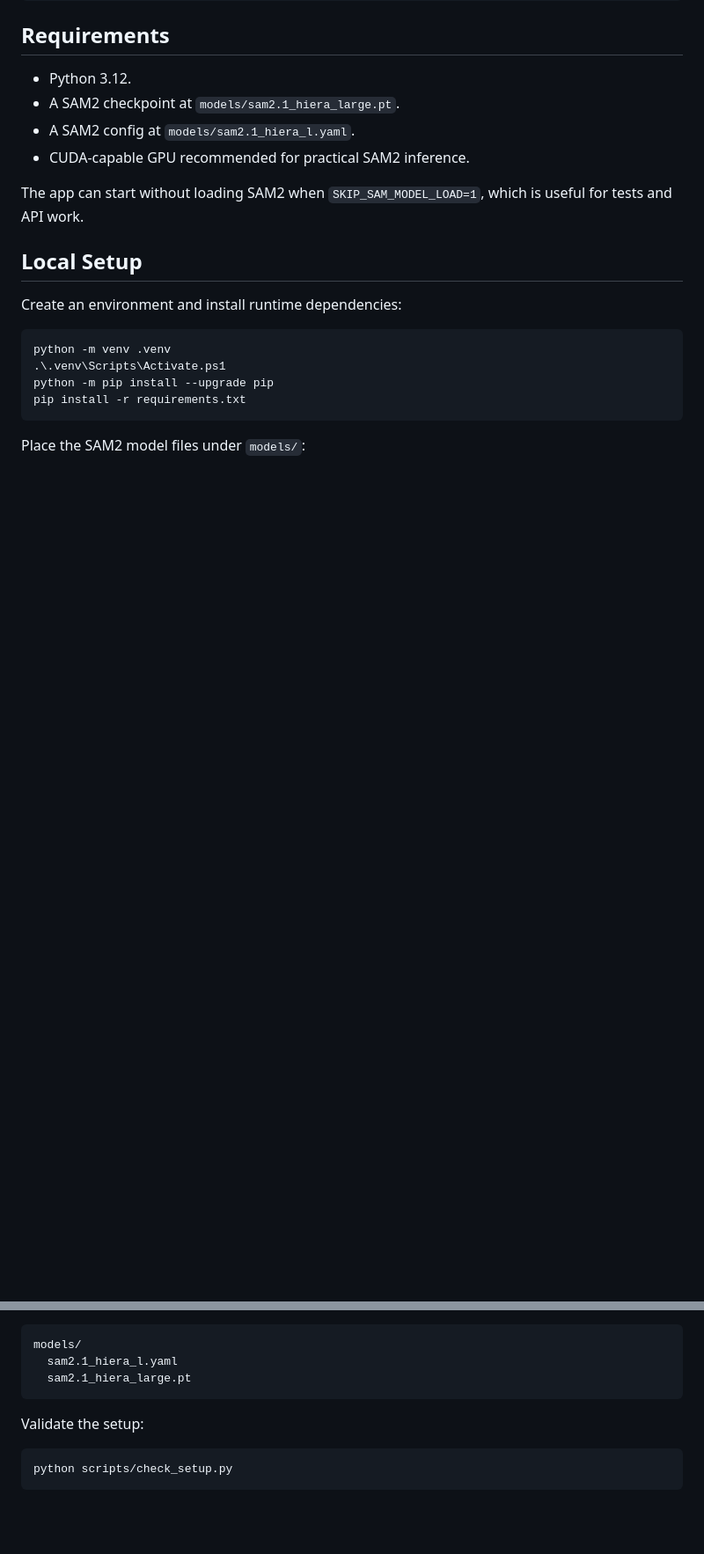
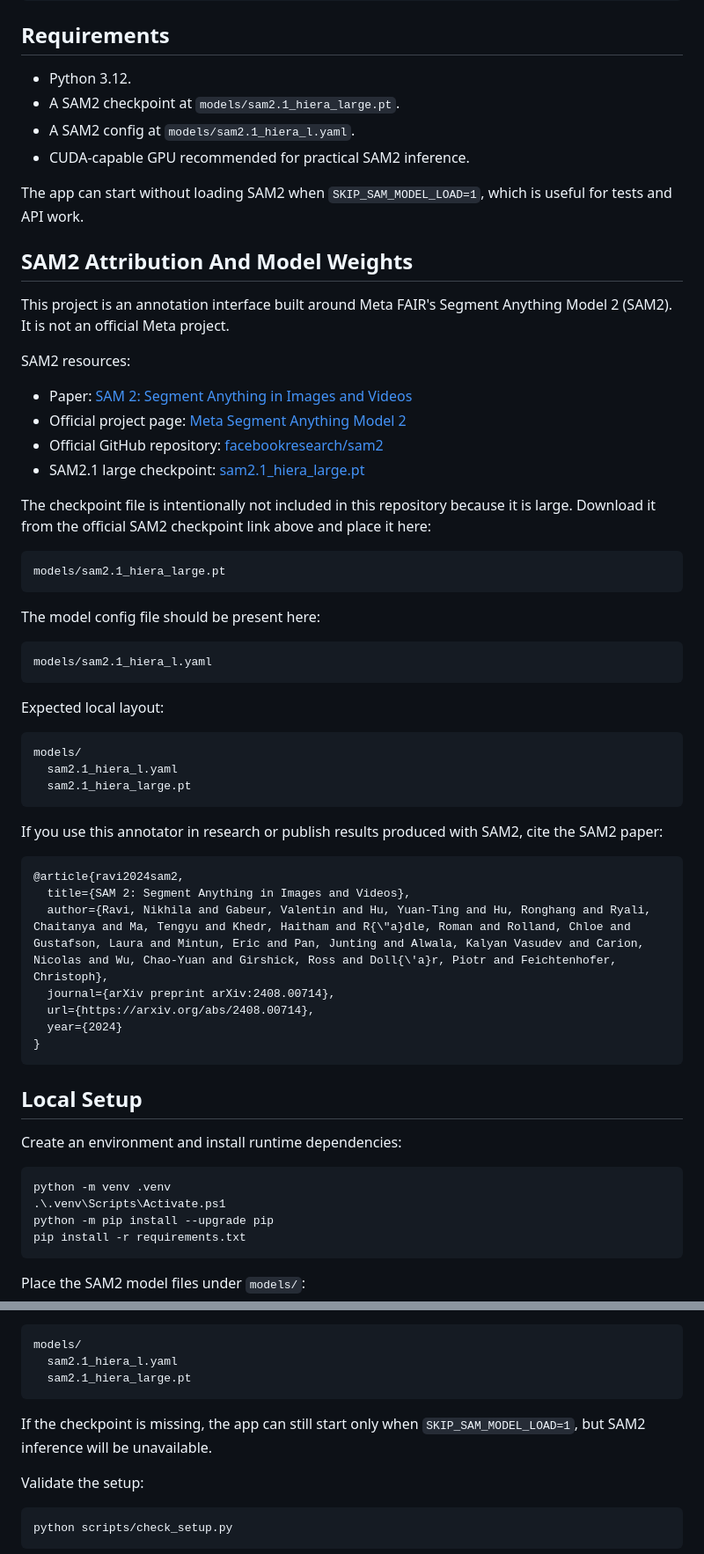
Before and after one commit to HusnuBarisBaydargil/sam2-microscopy-studio, a Markdown page: README.md, 2 parts joined by grey strips. Shown at 88% size. Drawn GitHub-style; blank space fills up the shorter version.

````diff
--- a/README.md
+++ b/README.md
@@ -43,6 +43,49 @@ Dockerfile                     Optional container runtime
 
 The app can start without loading SAM2 when `SKIP_SAM_MODEL_LOAD=1`, which is useful for tests and API work.
 
+## SAM2 Attribution And Model Weights
+
+This project is an annotation interface built around Meta FAIR's Segment Anything Model 2 (SAM2). It is not an official Meta project.
+
+SAM2 resources:
+
+- Paper: [SAM 2: Segment Anything in Images and Videos](https://arxiv.org/abs/2408.00714)
+- Official project page: [Meta Segment Anything Model 2](https://ai.meta.com/research/sam2/)
+- Official GitHub repository: [facebookresearch/sam2](https://github.com/facebookresearch/sam2)
+- SAM2.1 large checkpoint: [sam2.1_hiera_large.pt](https://dl.fbaipublicfiles.com/segment_anything_2/092824/sam2.1_hiera_large.pt)
+
+The checkpoint file is intentionally not included in this repository because it is large. Download it from the official SAM2 checkpoint link above and place it here:
+
+```text
+models/sam2.1_hiera_large.pt
+```
+
+The model config file should be present here:
+
+```text
+models/sam2.1_hiera_l.yaml
+```
+
+Expected local layout:
+
+```text
+models/
+  sam2.1_hiera_l.yaml
+  sam2.1_hiera_large.pt
+```
+
+If you use this annotator in research or publish results produced with SAM2, cite the SAM2 paper:
+
+```bibtex
+@article{ravi2024sam2,
+  title={SAM 2: Segment Anything in Images and Videos},
+  author={Ravi, Nikhila and Gabeur, Valentin and Hu, Yuan-Ting and Hu, Ronghang and Ryali, Chaitanya and Ma, Tengyu and Khedr, Haitham and R{\"a}dle, Roman and Rolland, Chloe and Gustafson, Laura and Mintun, Eric and Pan, Junting and Alwala, Kalyan Vasudev and Carion, Nicolas and Wu, Chao-Yuan and Girshick, Ross and Doll{\'a}r, Piotr and Feichtenhofer, Christoph},
+  journal={arXiv preprint arXiv:2408.00714},
+  url={https://arxiv.org/abs/2408.00714},
+  year={2024}
+}
+```
+
 ## Local Setup
 
 Create an environment and install runtime dependencies:
@@ -61,6 +104,8 @@ models/
   sam2.1_hiera_l.yaml
   sam2.1_hiera_large.pt
 ```
+
+If the checkpoint is missing, the app can still start only when `SKIP_SAM_MODEL_LOAD=1`, but SAM2 inference will be unavailable.
 
 Validate the setup:
 
````
